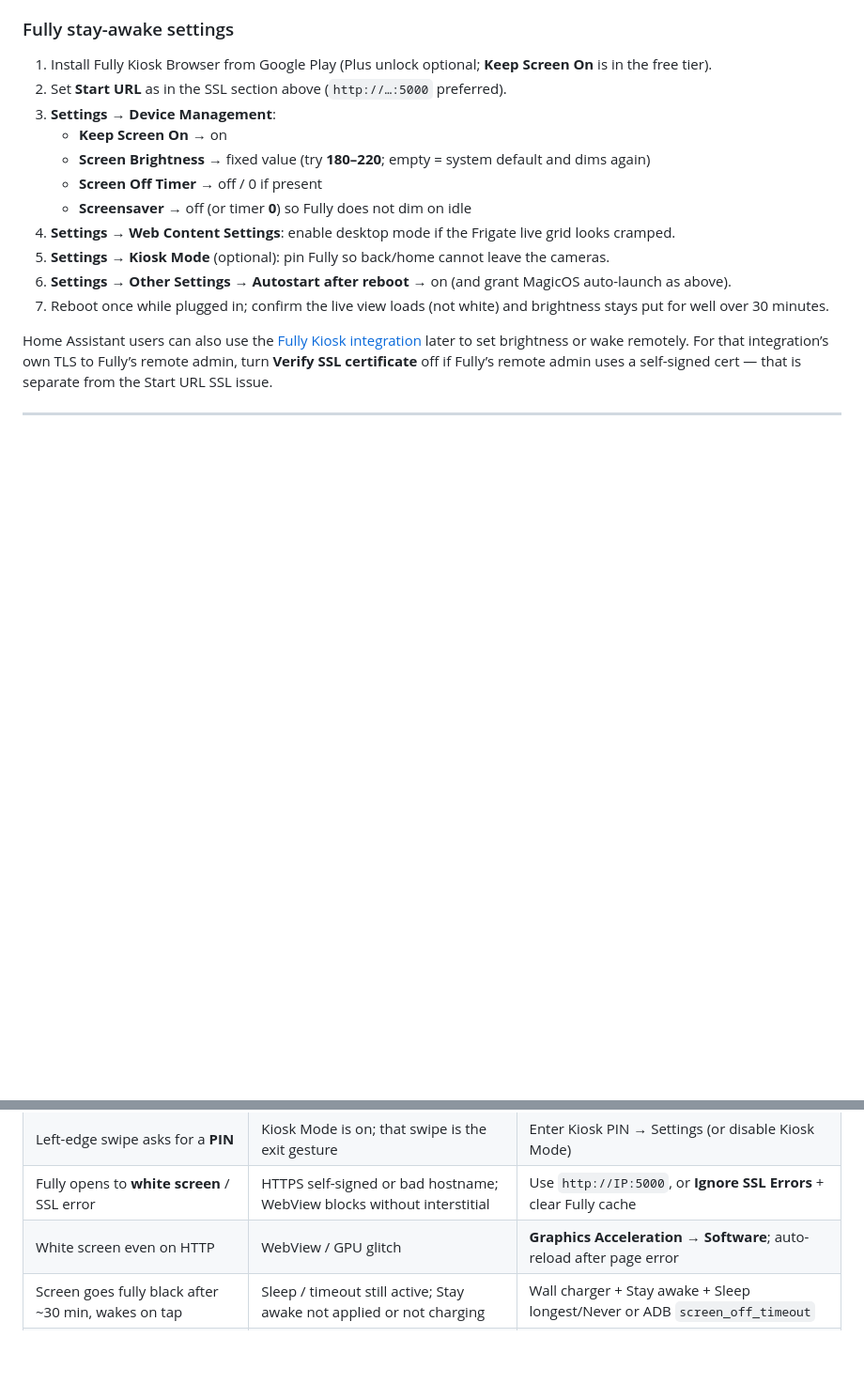
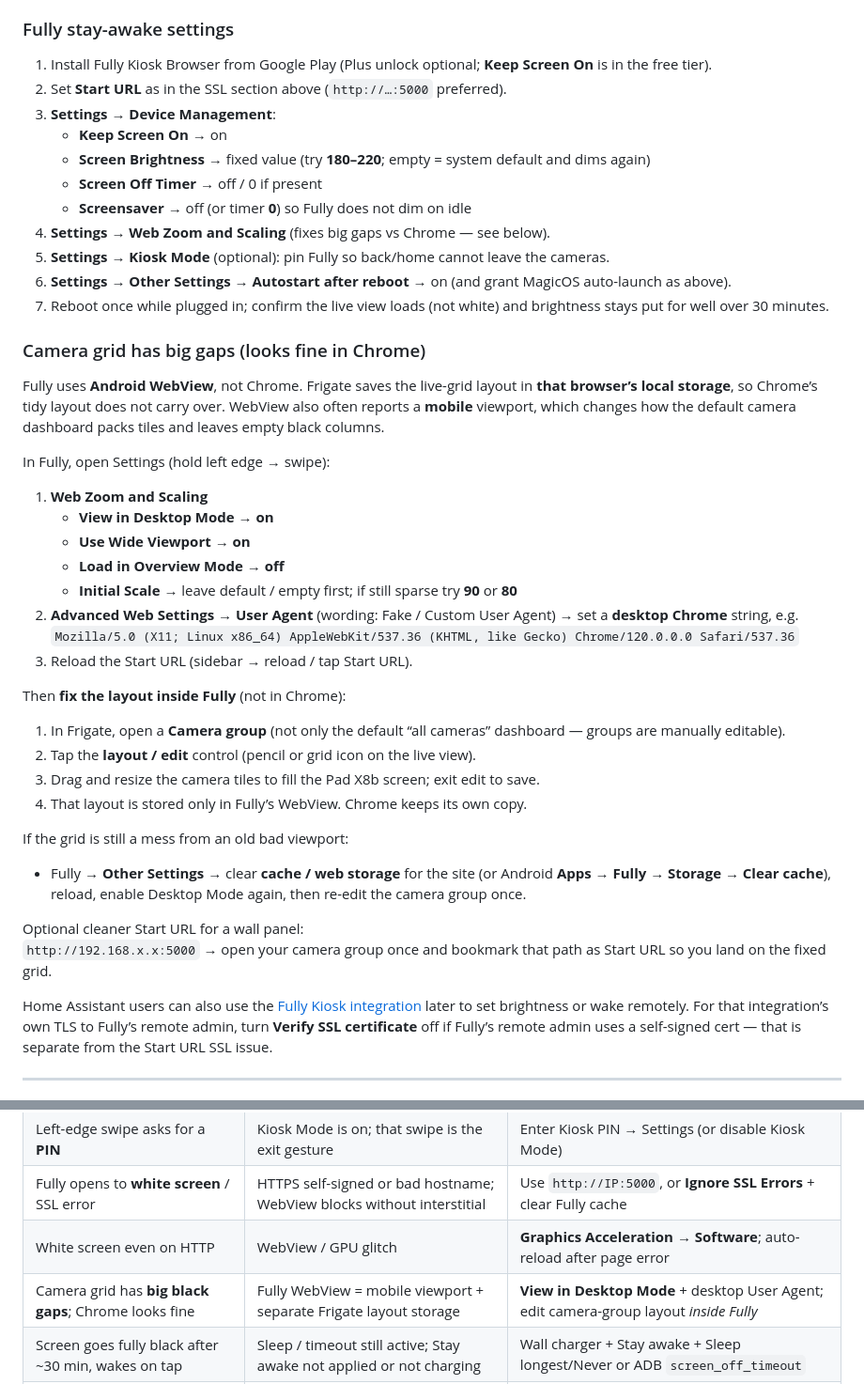
Before and after one commit to rafi1975/bramhome, a Markdown page: tablets/honor-pad-x8b-frigate-stay-awake.md, 2 parts joined by grey strips. Shown at 94% size. Rendered like a GitHub page; blank space fills up the shorter version.

Commit message:
Fix Frigate camera grid gaps in Fully vs Chrome
Document Desktop Mode, wide viewport, desktop UA, and editing
the camera-group layout inside Fully (layouts are per-WebView).

Co-authored-by: rafi1975 <rafi1975@users.noreply.github.com>

```diff
--- a/tablets/honor-pad-x8b-frigate-stay-awake.md
+++ b/tablets/honor-pad-x8b-frigate-stay-awake.md
@@ -124,10 +124,39 @@ Fully’s Android WebView often shows a **blank/white page** (sometimes with a b
    - **Screen Brightness** → fixed value (try **180–220**; empty = system default and dims again)
    - **Screen Off Timer** → off / 0 if present
    - **Screensaver** → off (or timer **0**) so Fully does not dim on idle
-4. **Settings → Web Content Settings**: enable desktop mode if the Frigate live grid looks cramped.
+4. **Settings → Web Zoom and Scaling** (fixes big gaps vs Chrome — see below).
 5. **Settings → Kiosk Mode** (optional): pin Fully so back/home cannot leave the cameras.
 6. **Settings → Other Settings → Autostart after reboot** → on (and grant MagicOS auto-launch as above).
 7. Reboot once while plugged in; confirm the live view loads (not white) and brightness stays put for well over 30 minutes.
+
+### Camera grid has big gaps (looks fine in Chrome)
+
+Fully uses **Android WebView**, not Chrome. Frigate saves the live-grid layout in **that browser’s local storage**, so Chrome’s tidy layout does not carry over. WebView also often reports a **mobile** viewport, which changes how the default camera dashboard packs tiles and leaves empty black columns.
+
+In Fully, open Settings (hold left edge → swipe):
+
+1. **Web Zoom and Scaling**
+   - **View in Desktop Mode** → **on**
+   - **Use Wide Viewport** → **on**
+   - **Load in Overview Mode** → **off**
+   - **Initial Scale** → leave default / empty first; if still sparse try **90** or **80**
+2. **Advanced Web Settings → User Agent** (wording: Fake / Custom User Agent) → set a **desktop Chrome** string, e.g.
+   `Mozilla/5.0 (X11; Linux x86_64) AppleWebKit/537.36 (KHTML, like Gecko) Chrome/120.0.0.0 Safari/537.36`
+3. Reload the Start URL (sidebar → reload / tap Start URL).
+
+Then **fix the layout inside Fully** (not in Chrome):
+
+1. In Frigate, open a **Camera group** (not only the default “all cameras” dashboard — groups are manually editable).
+2. Tap the **layout / edit** control (pencil or grid icon on the live view).
+3. Drag and resize the camera tiles to fill the Pad X8b screen; exit edit to save.
+4. That layout is stored only in Fully’s WebView. Chrome keeps its own copy.
+
+If the grid is still a mess from an old bad viewport:
+
+- Fully → **Other Settings** → clear **cache / web storage** for the site (or Android **Apps → Fully → Storage → Clear cache**), reload, enable Desktop Mode again, then re-edit the camera group once.
+
+Optional cleaner Start URL for a wall panel:
+`http://192.168.x.x:5000` → open your camera group once and bookmark that path as Start URL so you land on the fixed grid.
 
 Home Assistant users can also use the [Fully Kiosk integration](https://www.home-assistant.io/integrations/fully_kiosk/) later to set brightness or wake remotely. For that integration’s own TLS to Fully’s remote admin, turn **Verify SSL certificate** off if Fully’s remote admin uses a self-signed cert — that is separate from the Start URL SSL issue.
 
@@ -189,6 +218,7 @@ A factory reset or big MagicOS update can wipe these; re-run after updates.
 | Left-edge swipe asks for a **PIN** | Kiosk Mode is on; that swipe is the exit gesture | Enter Kiosk PIN → Settings (or disable Kiosk Mode) |
 | Fully opens to **white screen** / SSL error | HTTPS self-signed or bad hostname; WebView blocks without interstitial | Use `http://IP:5000`, or **Ignore SSL Errors** + clear Fully cache |
 | White screen even on HTTP | WebView / GPU glitch | **Graphics Acceleration → Software**; auto-reload after page error |
+| Camera grid has **big black gaps**; Chrome looks fine | Fully WebView = mobile viewport + separate Frigate layout storage | **View in Desktop Mode** + desktop User Agent; edit camera-group layout *inside Fully* |
 | Screen goes fully black after ~30 min, wakes on tap | Sleep / timeout still active; Stay awake not applied or not charging | Wall charger + Stay awake + Sleep longest/Never or ADB `screen_off_timeout` |
 | Screen stays on but much darker | Adaptive brightness, Power saving, Eye Comfort, or no fixed brightness | Manual brightness + Fully **Screen Brightness** + disable Power saving |
 | Fine in Fully, dims in Chrome | Wake lock released / OEM ignores browser | Fully Kiosk, or Chrome + Caffeine |
```
